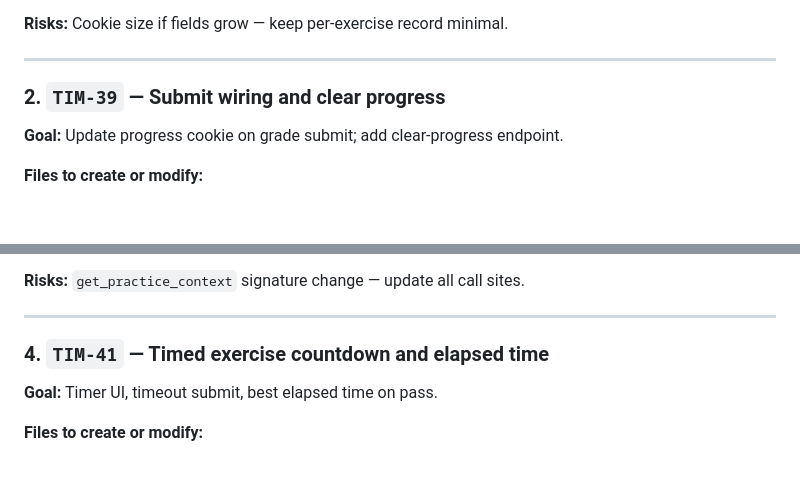
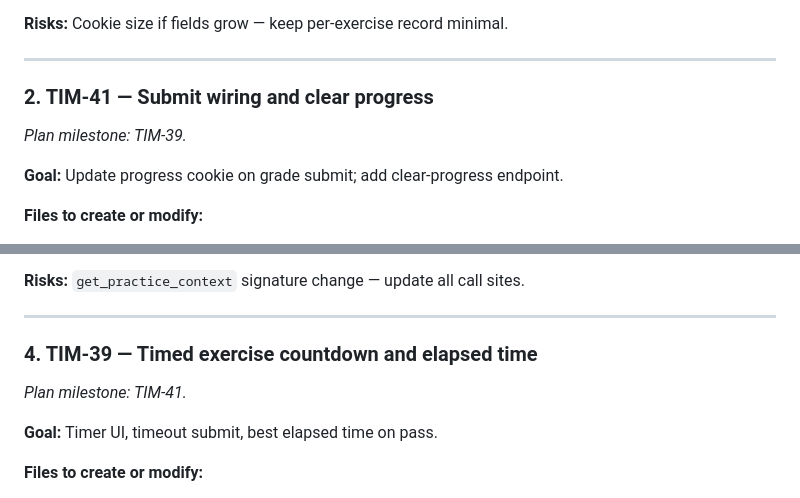
Before and after one commit to mikael-lh/sql-gym, a Markdown page: docs/phase-3-implementation-plan.md, 2 parts joined by grey strips. GitHub-like rendering; blank space fills up the shorter version.

```diff
--- a/docs/phase-3-implementation-plan.md
+++ b/docs/phase-3-implementation-plan.md
@@ -49,7 +63,9 @@
 
 ---
 
-### 2. `TIM-39` — Submit wiring and clear progress
+### 2. TIM-41 — Submit wiring and clear progress
+
+_Plan milestone: TIM-39._
 
 **Goal:** Update progress cookie on grade submit; add clear-progress endpoint.
 
@@ -102,7 +120,9 @@
 
 ---
 
-### 4. `TIM-41` — Timed exercise countdown and elapsed time
+### 4. TIM-39 — Timed exercise countdown and elapsed time
+
+_Plan milestone: TIM-41._
 
 **Goal:** Timer UI, timeout submit, best elapsed time on pass.
 
```
Also changed, not shown: other parts of docs/phase-3-implementation-plan.md (+36 -22 lines), prd/phase-3-progress-and-timed-mode.md (+14 -1 lines).
